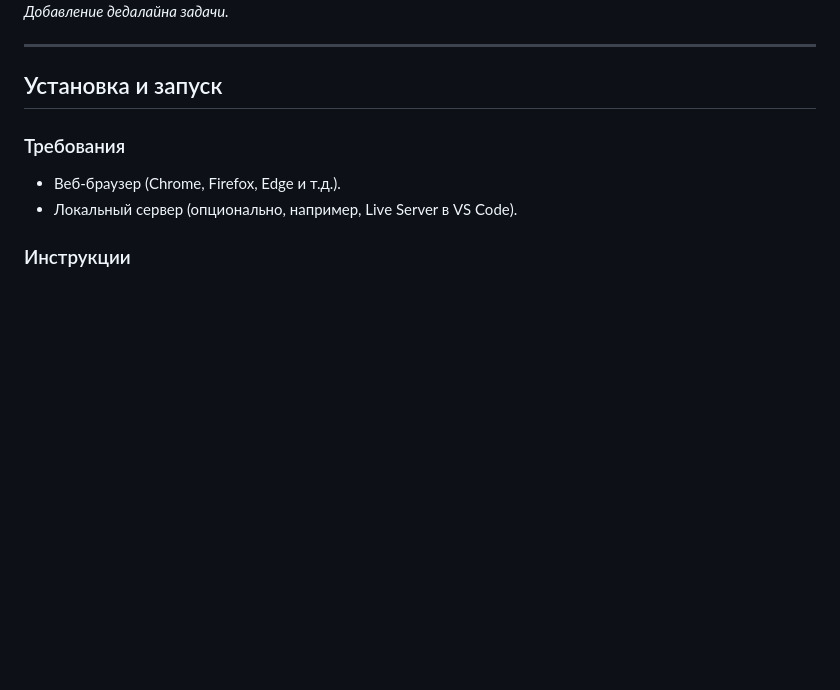
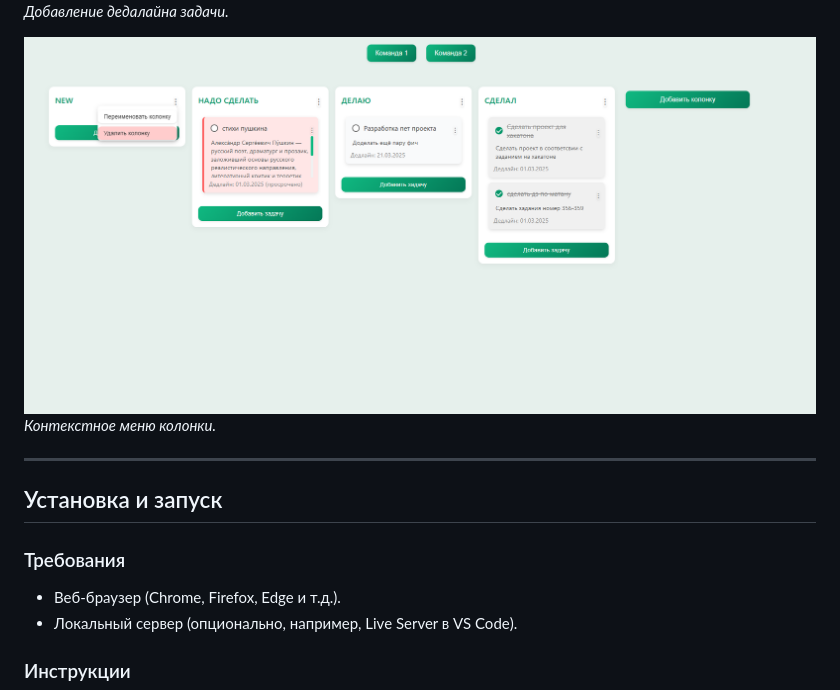
Before and after one commit to 4rscode/taskManagerFront, a Markdown page: README.md, the part around the change. Rendered like a GitHub page; blank space fills up the shorter version.

```diff
--- a/README.md
+++ b/README.md
@@ -73,6 +73,9 @@ Task Manager Frontend — это клиентская часть приложе
 ![Deadline](screenshots/new-deadline.png)
 *Добавление дедалайна задачи.*
 
+![Column Context menu](screenshots/context-menu-column.png)
+*Контекстное меню колонки.*
+
 ---
 ## Установка и запуск
 
```
